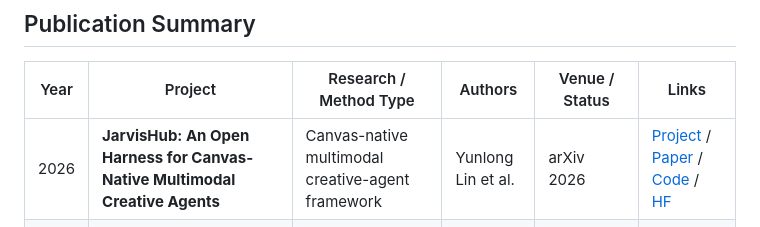
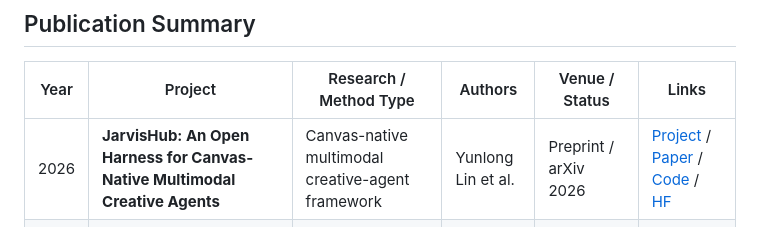
Before and after one commit to lyrics7/SmartDSP-Jarvis, a Markdown page: README.md, the part around the change. GitHub-like rendering.

```diff
--- a/README.md
+++ b/README.md
@@ -265,7 +265,7 @@ This section summarizes the featured Jarvis research projects and publications f
 
 | Year | Project | Research / Method Type | Authors | Venue / Status | Links |
 |---|---|---|---|---|---|
-| 2026 | **JarvisHub: An Open Harness for Canvas-Native Multimodal Creative Agents** | Canvas-native multimodal creative-agent framework | Yunlong Lin et al. | arXiv 2026 | [Project](https://www.jarvishub.site/) / [Paper](https://arxiv.org/abs/2607.23588) / [Code](https://github.com/LYL1015/JarvisHub) / [HF](https://huggingface.co/papers/2607.23588) |
+| 2026 | **JarvisHub: An Open Harness for Canvas-Native Multimodal Creative Agents** | Canvas-native multimodal creative-agent framework | Yunlong Lin et al. | Preprint / arXiv 2026 | [Project](https://www.jarvishub.site/) / [Paper](https://arxiv.org/abs/2607.23588) / [Code](https://github.com/LYL1015/JarvisHub) / [HF](https://huggingface.co/papers/2607.23588) |
 | 2025 | **JarvisEvo: Towards a Self-Evolving Photo Editing Agent with Synergistic Editor-Evaluator Optimization** | Self-evolving multimodal photo-editing agent | Yunlong Lin et al. | CVPR 2026 | [Project](https://jarvisevo.vercel.app/) / [Paper](https://arxiv.org/abs/2511.23002) / [Code](https://github.com/LYL1015/JarvisEvo) / [HF](https://huggingface.co/papers/2511.23002) |
 | — | **JarvisX-Cowork: A Personal AI Creative Assistant for End-to-End Creative Workflows** | Personal multimodal creative assistant | — | Demo / Open-source Project | [Code](https://github.com/LYL1015/JarvisX-Cowork) / [Demo](https://youtu.be/SiNsTmGbWlo) |
 | 2025 | **JarvisArt: Liberating Human Artistic Creativity via an Intelligent Photo Retouching Agent** | MLLM-driven professional photo-retouching agent | Yunlong Lin et al. | NeurIPS 2025 | [Project](https://jarvisart.vercel.app/) / [Paper](https://arxiv.org/abs/2506.17612) / [Code](https://github.com/LYL1015/JarvisArt) / [HF](https://huggingface.co/papers/2506.17612) |
```
